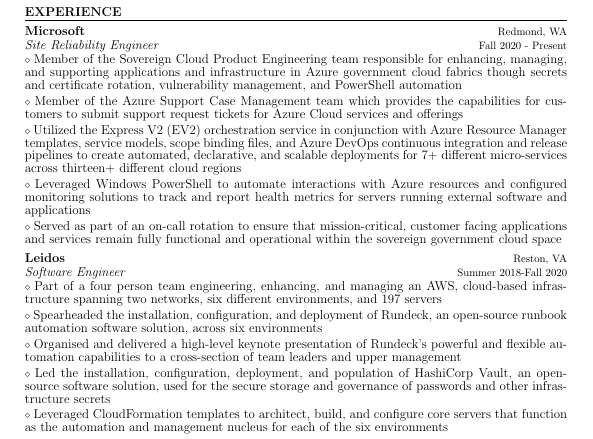
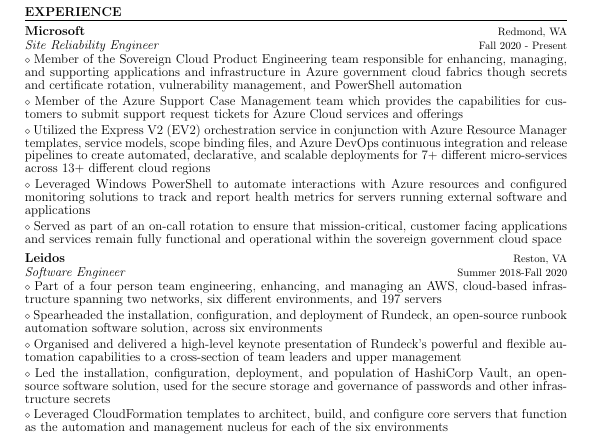
Before and after one commit to busebd12/Resume, a LaTeX CV (Brendan_Busey_Resume.tex): part of the page, cut so that both start at the same text. Compiled offline with pdfLaTeX.

Commit message:
Updating resume for TikTok and Google interviews.

```diff
--- a/Brendan_Busey_Resume.tex
+++ b/Brendan_Busey_Resume.tex
@@ -155,7 +155,7 @@
 
 \vspace{1mm}
 
-{\noindent $\diamond$ {\fontsize{12}{8}\selectfont Utilized the Express V2 (EV2) orchestration service in conjunction with Azure Resource Manager templates, service models, scope binding files, and Azure DevOps continuous integration and release pipelines to create automated, declarative, and scalable deployments for 7+ different micro-services across thirteen+ different cloud regions}}
+{\noindent $\diamond$ {\fontsize{12}{8}\selectfont Utilized the Express V2 (EV2) orchestration service in conjunction with Azure Resource Manager templates, service models, scope binding files, and Azure DevOps continuous integration and release pipelines to create automated, declarative, and scalable deployments for 7+ different micro-services across 13+ different cloud regions}}
 
 \vspace{1mm}
 
```
Also changed, not shown: Brendan_Busey_Resume.pdf, 2 other files.
